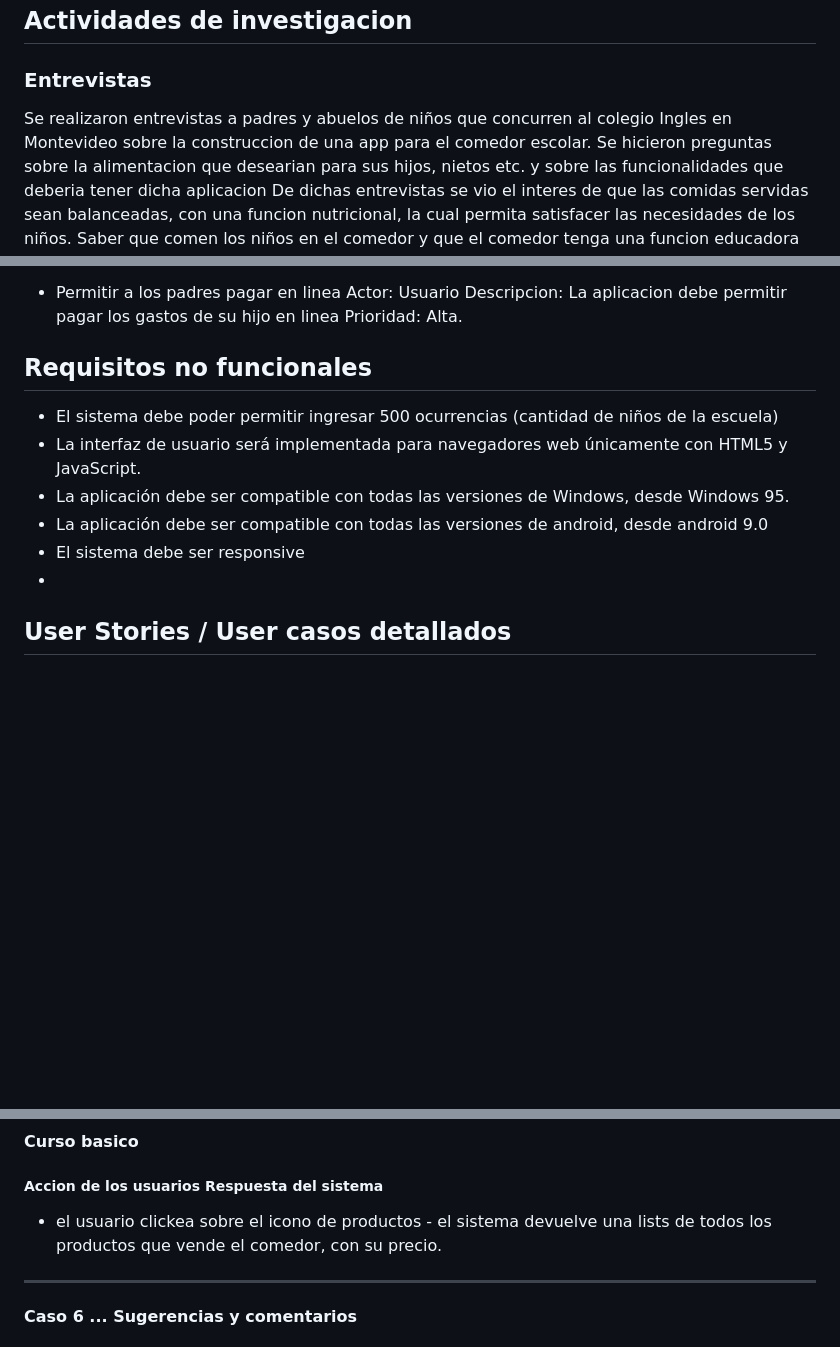
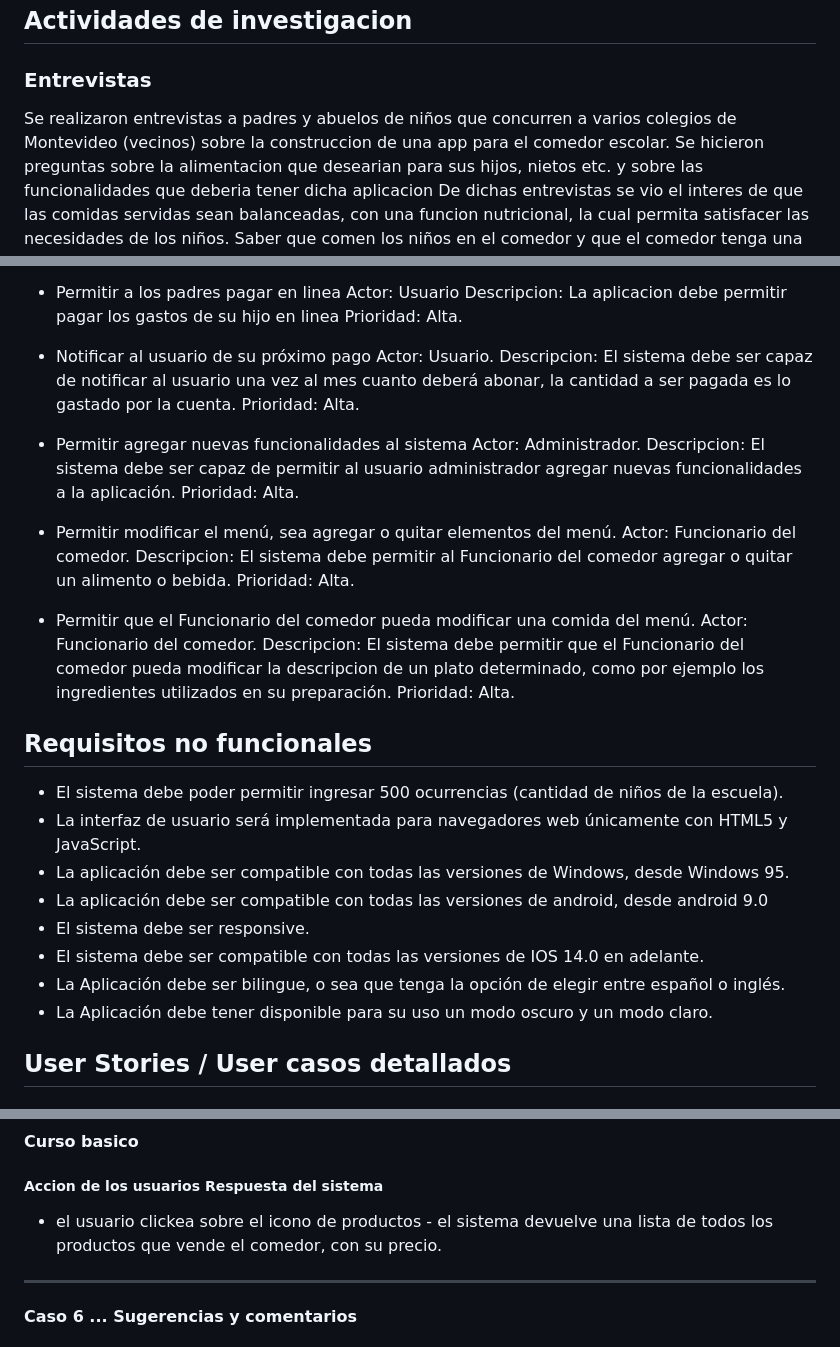
Before and after one commit to mmdp1968/fis2023, a Markdown page: README.md, 3 parts joined by grey strips. Drawn GitHub-style; blank space fills up the shorter version.

```diff
--- a/README.md
+++ b/README.md
@@ -69,7 +69,7 @@ Fernando Magliano
 ## Actividades de investigacion ##
 
 ### Entrevistas ###
-Se realizaron entrevistas a padres y abuelos de niños que concurren al colegio Ingles en  Montevideo sobre la construccion de una app para el comedor escolar.
+Se realizaron entrevistas a padres y abuelos de niños que concurren a varios colegios de  Montevideo (vecinos) sobre la construccion de una app para el comedor escolar.
 Se hicieron preguntas sobre la alimentacion que desearian para sus hijos, nietos etc. y sobre las funcionalidades que deberia tener dicha aplicacion
 De dichas entrevistas se vio el interes de que las comidas servidas sean balanceadas, con una funcion nutricional, la cual permita satisfacer las necesidades de los niños.
 Saber que  comen los niños en el comedor y que el comedor tenga una funcion educadora para establecer habitos alimenticios saludables que ayuden en el desarrollo y promocion de la salud.
@@ -159,15 +180,39 @@ Los padres de los niños en edad preescolar sugieren que los niños coman en un
   Descripcion: La aplicacion debe permitir pagar los gastos de su hijo en linea
   Prioridad: Alta.
 
+- Notificar al usuario de su próximo pago
+  Actor: Usuario.
+  Descripcion: El sistema debe ser capaz de notificar al usuario una vez al mes cuanto deberá abonar, la cantidad a ser pagada es lo gastado por la cuenta.
+  Prioridad: Alta.
+
+- Permitir agregar nuevas funcionalidades al sistema
+  Actor: Administrador.
+  Descripcion: El sistema debe ser capaz de permitir al usuario administrador agregar nuevas funcionalidades a la aplicación.
+  Prioridad: Alta.
+
+- Permitir modificar el menú, sea agregar o quitar elementos del menú.
+  Actor: Funcionario del comedor.
+  Descripcion: El sistema debe permitir al Funcionario del comedor agregar o quitar un alimento o bebida.
+  Prioridad: Alta.
+
+- Permitir que el Funcionario del comedor pueda modificar una comida del menú.
+  Actor: Funcionario del comedor.
+  Descripcion: El sistema debe permitir que el Funcionario del comedor pueda modificar la  descripcion de un plato determinado, como por ejemplo los ingredientes utilizados en su preparación.
+  Prioridad: Alta.
+
+
+
 
 ## Requisitos no funcionales ##
 
-- El sistema debe poder permitir ingresar 500 ocurrencias (cantidad de niños de la escuela)
+- El sistema debe poder permitir ingresar 500 ocurrencias (cantidad de niños de la escuela).
 - La interfaz de usuario será implementada para navegadores web únicamente con HTML5 y JavaScript.
 - La aplicación debe ser compatible con todas las versiones de Windows, desde Windows 95.
 - La aplicación debe ser compatible con todas las versiones de android, desde android 9.0
-- El sistema debe ser responsive
--
+- El sistema debe ser responsive.
+- El sistema debe ser compatible con todas las versiones de IOS 14.0 en adelante.
+- La Aplicación debe ser bilingue, o sea que tenga la opción de elegir entre español o inglés.
+- La Aplicación debe tener disponible para su uso un modo oscuro y un modo claro.
 
 ## User Stories / User casos detallados ##
 
@@ -235,7 +282,7 @@ Descripcion: el usuario ingresa a icono y se le desplegara un listado de todos l
 
 #### Curso basico
 ##### Accion de los usuarios                                                    Respuesta del sistema
-- el usuario clickea sobre el icono de productos                         - el sistema devuelve una lists de todos los productos que vende el comedor, con su precio.
+- el usuario clickea sobre el icono de productos                         - el sistema devuelve una lista de todos los productos que vende el comedor, con su precio.
 
 ____________________________________________________________________________________________________________________________________________________________________________
 #### Caso 6 ... Sugerencias y comentarios
```
Also changed, not shown: other parts of README.md (+67 -15 lines).
